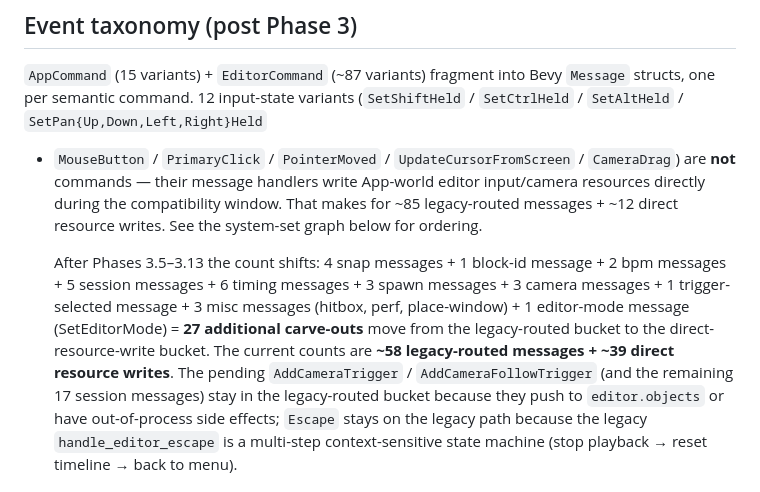
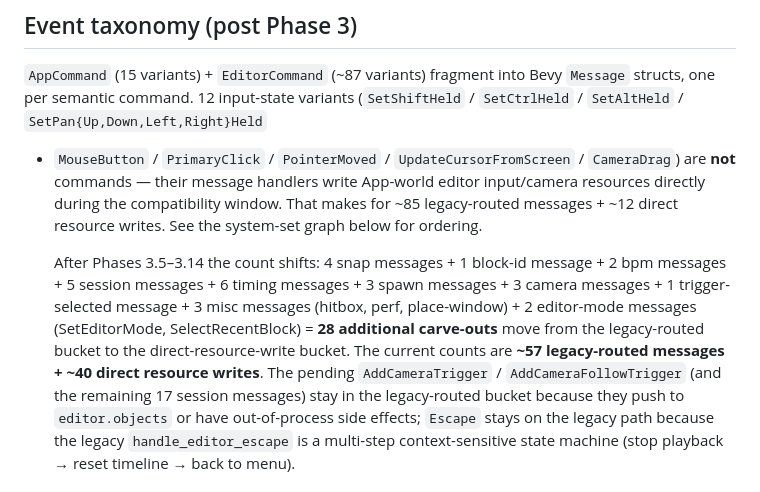
Before and after one commit to egakareta/egakareta, a Markdown page: docs/bevy-migration.md, the part around one of its changes. Rendered like a GitHub page.

Commit message:
docs: Phase 3.14 entry in bevy-migration.md

```diff
--- a/docs/bevy-migration.md
+++ b/docs/bevy-migration.md
@@ -77,16 +77,17 @@ favor of the Bevy umbrella. The migration is designed to be mechanical.
   makes for ~85 legacy-routed messages + ~12 direct resource writes. See the
   system-set graph below for ordering.
 
-    After Phases 3.5–3.13 the count shifts: 4 snap messages + 1
+    After Phases 3.5–3.14 the count shifts: 4 snap messages + 1
     block-id message + 2 bpm messages + 5 session messages + 6
     timing messages + 3 spawn messages + 3 camera messages + 1
     trigger-selected message + 3 misc messages (hitbox, perf,
-    place-window) + 1 editor-mode message (SetEditorMode) = **27
-    additional carve-outs** move from the legacy-routed bucket
-    to the direct-resource-write bucket. The current counts are
-    **~58 legacy-routed messages + ~39 direct resource writes**.
-    The pending `AddCameraTrigger` / `AddCameraFollowTrigger` (and
-    the remaining 17 session messages) stay in the legacy-routed
+    place-window) + 2 editor-mode messages (SetEditorMode,
+    SelectRecentBlock) = **28 additional carve-outs** move from
+    the legacy-routed bucket to the direct-resource-write bucket.
+    The current counts are **~57 legacy-routed messages + ~40
+    direct resource writes**. The pending
+    `AddCameraTrigger` / `AddCameraFollowTrigger` (and the
+    remaining 17 session messages) stay in the legacy-routed
     bucket because they push to `editor.objects` or have
     out-of-process side effects; `Escape` stays on the legacy
     path because the legacy `handle_editor_escape` is a
```
Also changed, not shown: other parts of docs/bevy-migration.md (+1 -0 lines).
